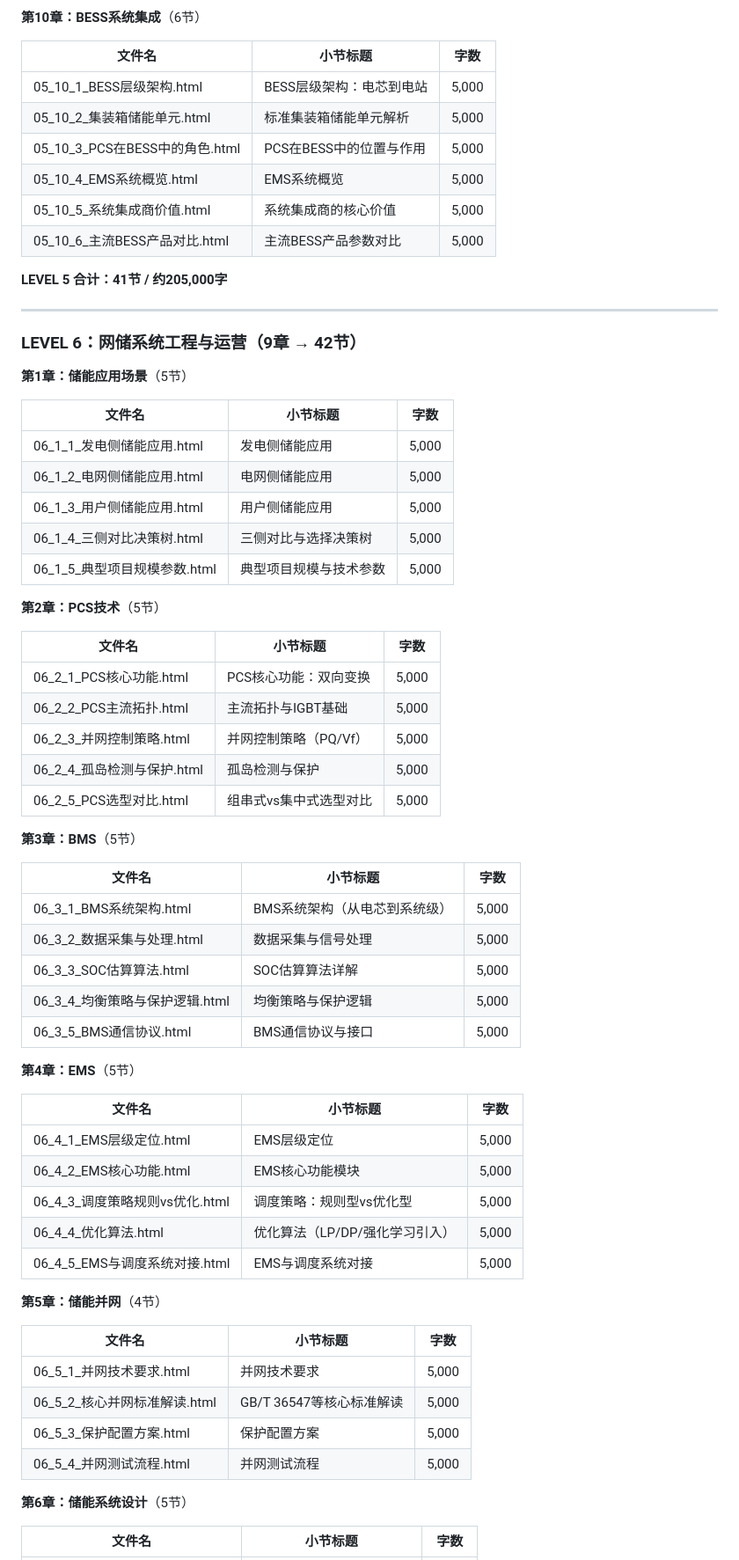
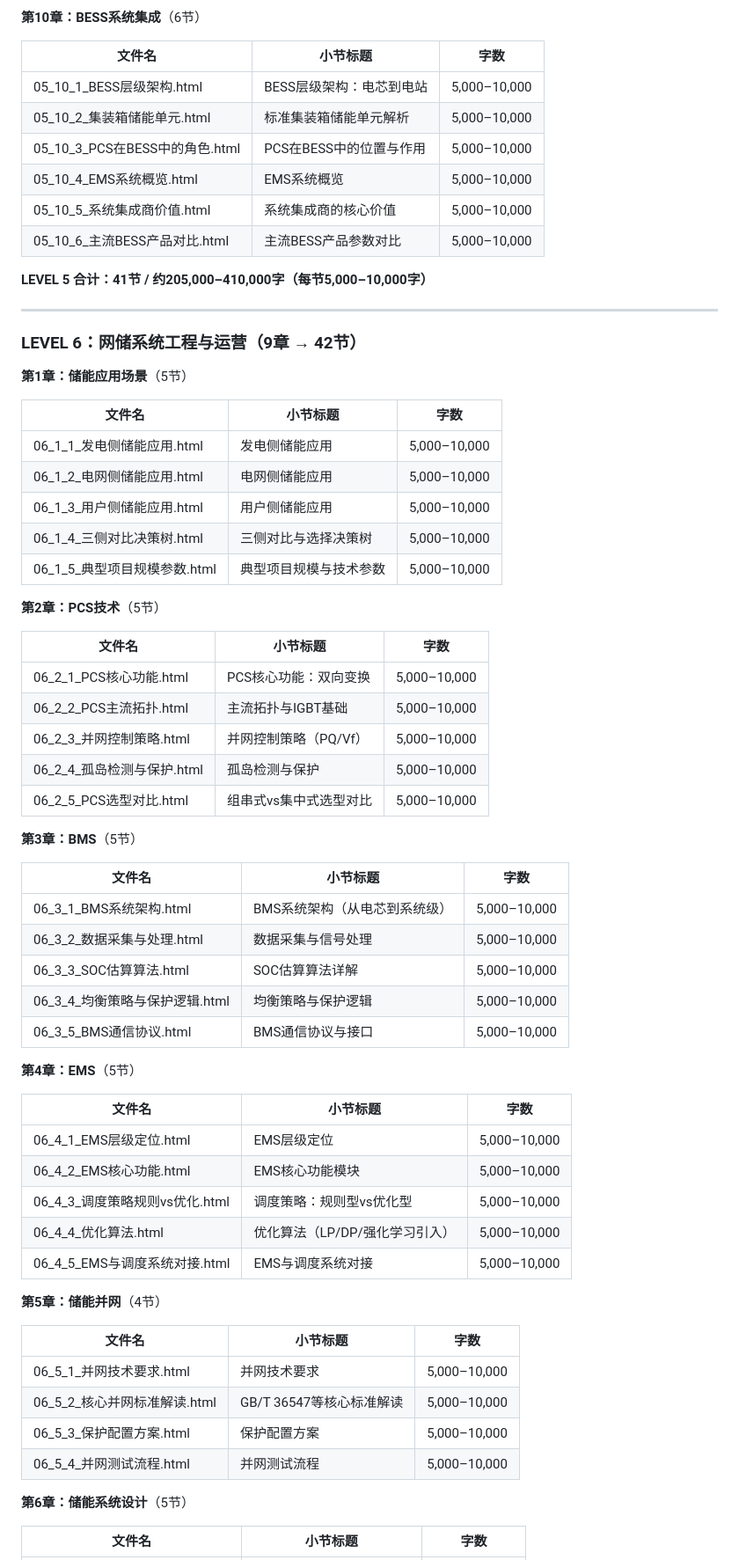
Before and after one commit to JMoCoder/energy_book, a Markdown page: documents/章节目录.md, the part around one of its changes. Shown at 88% size. Drawn GitHub-style.

```diff
--- a/documents/章节目录.md
+++ b/documents/章节目录.md
@@ -383,14 +383,14 @@
 
 | 文件名 | 小节标题 | 字数 |
 |--------|----------|------|
-| 05_10_1_BESS层级架构.html | BESS层级架构：电芯到电站 | 5,000 |
-| 05_10_2_集装箱储能单元.html | 标准集装箱储能单元解析 | 5,000 |
-| 05_10_3_PCS在BESS中的角色.html | PCS在BESS中的位置与作用 | 5,000 |
-| 05_10_4_EMS系统概览.html | EMS系统概览 | 5,000 |
-| 05_10_5_系统集成商价值.html | 系统集成商的核心价值 | 5,000 |
-| 05_10_6_主流BESS产品对比.html | 主流BESS产品参数对比 | 5,000 |
+| 05_10_1_BESS层级架构.html | BESS层级架构：电芯到电站 | 5,000–10,000 |
+| 05_10_2_集装箱储能单元.html | 标准集装箱储能单元解析 | 5,000–10,000 |
+| 05_10_3_PCS在BESS中的角色.html | PCS在BESS中的位置与作用 | 5,000–10,000 |
+| 05_10_4_EMS系统概览.html | EMS系统概览 | 5,000–10,000 |
+| 05_10_5_系统集成商价值.html | 系统集成商的核心价值 | 5,000–10,000 |
+| 05_10_6_主流BESS产品对比.html | 主流BESS产品参数对比 | 5,000–10,000 |
 
-**LEVEL 5 合计：41节 / 约205,000字**
+**LEVEL 5 合计：41节 / 约205,000–410,000字（每节5,000–10,000字）**
 
 ---
 
@@ -400,50 +400,50 @@
 
 | 文件名 | 小节标题 | 字数 |
 |--------|----------|------|
-| 06_1_1_发电侧储能应用.html | 发电侧储能应用 | 5,000 |
-| 06_1_2_电网侧储能应用.html | 电网侧储能应用 | 5,000 |
-| 06_1_3_用户侧储能应用.html | 用户侧储能应用 | 5,000 |
-| 06_1_4_三侧对比决策树.html | 三侧对比与选择决策树 | 5,000 |
-| 06_1_5_典型项目规模参数.html | 典型项目规模与技术参数 | 5,000 |
+| 06_1_1_发电侧储能应用.html | 发电侧储能应用 | 5,000–10,000 |
+| 06_1_2_电网侧储能应用.html | 电网侧储能应用 | 5,000–10,000 |
+| 06_1_3_用户侧储能应用.html | 用户侧储能应用 | 5,000–10,000 |
+| 06_1_4_三侧对比决策树.html | 三侧对比与选择决策树 | 5,000–10,000 |
+| 06_1_5_典型项目规模参数.html | 典型项目规模与技术参数 | 5,000–10,000 |
 
 **第2章：PCS技术**（5节）
 
 | 文件名 | 小节标题 | 字数 |
 |--------|----------|------|
-| 06_2_1_PCS核心功能.html | PCS核心功能：双向变换 | 5,000 |
-| 06_2_2_PCS主流拓扑.html | 主流拓扑与IGBT基础 | 5,000 |
-| 06_2_3_并网控制策略.html | 并网控制策略（PQ/Vf） | 5,000 |
-| 06_2_4_孤岛检测与保护.html | 孤岛检测与保护 | 5,000 |
-| 06_2_5_PCS选型对比.html | 组串式vs集中式选型对比 | 5,000 |
+| 06_2_1_PCS核心功能.html | PCS核心功能：双向变换 | 5,000–10,000 |
+| 06_2_2_PCS主流拓扑.html | 主流拓扑与IGBT基础 | 5,000–10,000 |
+| 06_2_3_并网控制策略.html | 并网控制策略（PQ/Vf） | 5,000–10,000 |
+| 06_2_4_孤岛检测与保护.html | 孤岛检测与保护 | 5,000–10,000 |
+| 06_2_5_PCS选型对比.html | 组串式vs集中式选型对比 | 5,000–10,000 |
 
 **第3章：BMS**（5节）
 
 | 文件名 | 小节标题 | 字数 |
 |--------|----------|------|
-| 06_3_1_BMS系统架构.html | BMS系统架构（从电芯到系统级） | 5,000 |
-| 06_3_2_数据采集与处理.html | 数据采集与信号处理 | 5,000 |
-| 06_3_3_SOC估算算法.html | SOC估算算法详解 | 5,000 |
-| 06_3_4_均衡策略与保护逻辑.html | 均衡策略与保护逻辑 | 5,000 |
-| 06_3_5_BMS通信协议.html | BMS通信协议与接口 | 5,000 |
+| 06_3_1_BMS系统架构.html | BMS系统架构（从电芯到系统级） | 5,000–10,000 |
+| 06_3_2_数据采集与处理.html | 数据采集与信号处理 | 5,000–10,000 |
+| 06_3_3_SOC估算算法.html | SOC估算算法详解 | 5,000–10,000 |
+| 06_3_4_均衡策略与保护逻辑.html | 均衡策略与保护逻辑 | 5,000–10,000 |
+| 06_3_5_BMS通信协议.html | BMS通信协议与接口 | 5,000–10,000 |
 
 **第4章：EMS**（5节）
 
 | 文件名 | 小节标题 | 字数 |
 |--------|----------|------|
-| 06_4_1_EMS层级定位.html | EMS层级定位 | 5,000 |
-| 06_4_2_EMS核心功能.html | EMS核心功能模块 | 5,000 |
-| 06_4_3_调度策略规则vs优化.html | 调度策略：规则型vs优化型 | 5,000 |
-| 06_4_4_优化算法.html | 优化算法（LP/DP/强化学习引入） | 5,000 |
-| 06_4_5_EMS与调度系统对接.html | EMS与调度系统对接 | 5,000 |
+| 06_4_1_EMS层级定位.html | EMS层级定位 | 5,000–10,000 |
+| 06_4_2_EMS核心功能.html | EMS核心功能模块 | 5,000–10,000 |
+| 06_4_3_调度策略规则vs优化.html | 调度策略：规则型vs优化型 | 5,000–10,000 |
+| 06_4_4_优化算法.html | 优化算法（LP/DP/强化学习引入） | 5,000–10,000 |
+| 06_4_5_EMS与调度系统对接.html | EMS与调度系统对接 | 5,000–10,000 |
 
 **第5章：储能并网**（4节）
 
 | 文件名 | 小节标题 | 字数 |
 |--------|----------|------|
-| 06_5_1_并网技术要求.html | 并网技术要求 | 5,000 |
-| 06_5_2_核心并网标准解读.html | GB/T 36547等核心标准解读 | 5,000 |
-| 06_5_3_保护配置方案.html | 保护配置方案 | 5,000 |
-| 06_5_4_并网测试流程.html | 并网测试流程 | 5,000 |
+| 06_5_1_并网技术要求.html | 并网技术要求 | 5,000–10,000 |
+| 06_5_2_核心并网标准解读.html | GB/T 36547等核心标准解读 | 5,000–10,000 |
+| 06_5_3_保护配置方案.html | 保护配置方案 | 5,000–10,000 |
+| 06_5_4_并网测试流程.html | 并网测试流程 | 5,000–10,000 |
 
 **第6章：储能系统设计**（5节）
 
```
Also changed, not shown: other parts of documents/章节目录.md (+273 -273 lines), documents/撰写提示词模板.md (+45 -15 lines).
